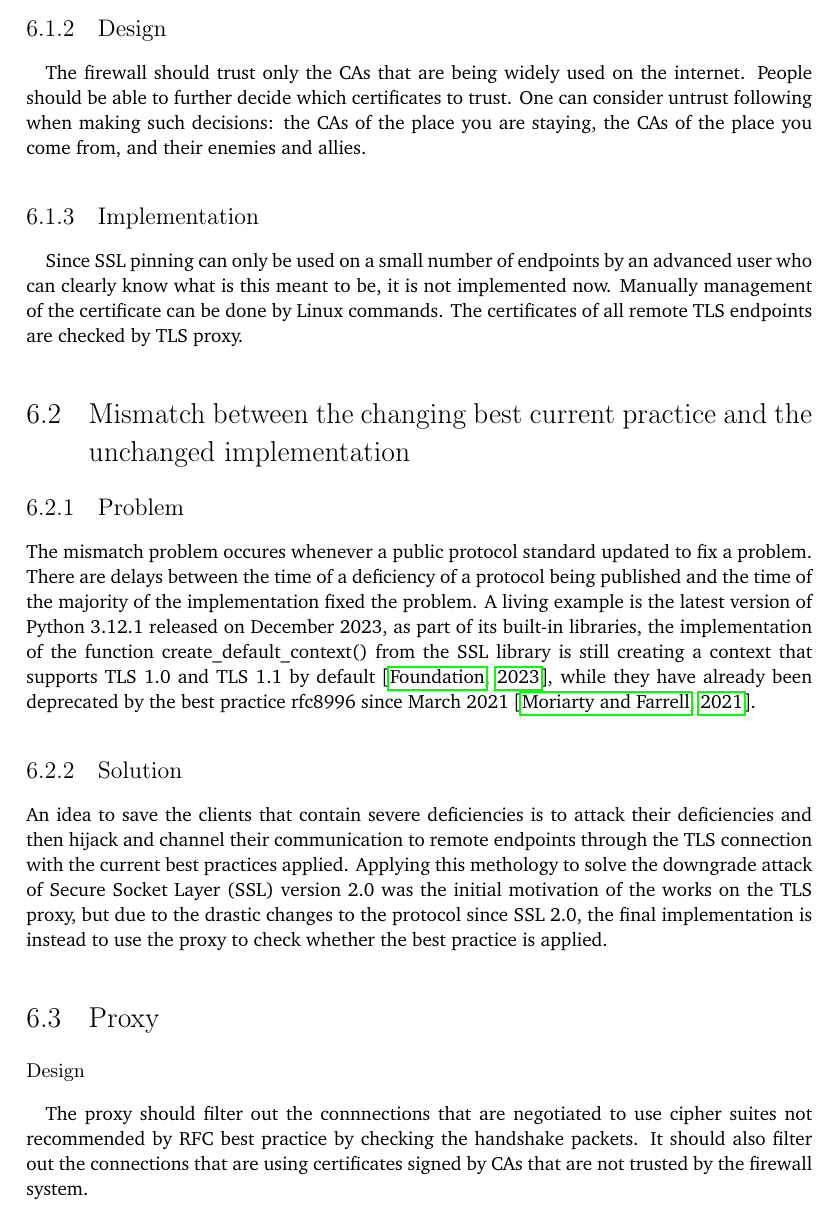
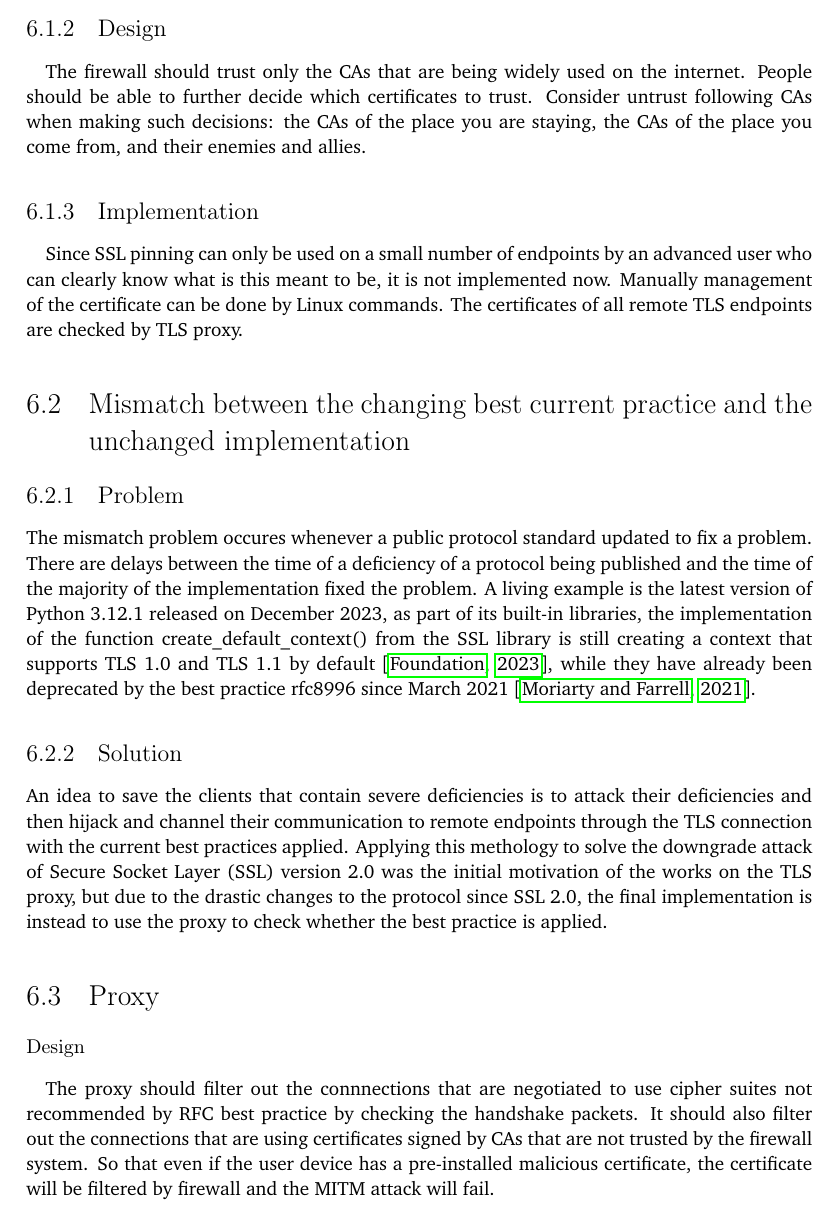
Before and after one commit to YongBinnnnnnnnnnnnnnnnnnnnnnnnnnnnnnnnn/hood, a LaTeX thesis (paper/paper.tex): part of page 32 of 72, cut so that both start at the same text. Compiled offline with pdfLaTeX.

Commit message:
Update paper.tex

```diff
--- a/paper/paper.tex
+++ b/paper/paper.tex
@@ -284,7 +284,7 @@ SSL-pinning can prevent MITM attacks from a trusted CA when the user knows the C
 Removing suspicious CAs from the trusted list could protect people from MITM attacks initiated by those CAs. However, some systems and devices do provide the function of untrusting a CA. For example, an iPhone needs a computer to enable such configuration and most Android devices do not provide such entry in settings.
 \subsection{Design}
 \paragraph{}
-The firewall should trust only the CAs that are being widely used on the internet. People should be able to further decide which certificates to trust. One can consider untrust following when making such decisions: the CAs of the place you are staying, the CAs of the place you come from, and their enemies and allies.
+The firewall should trust only the CAs that are being widely used on the internet. People should be able to further decide which certificates to trust. Consider untrust following CAs when making such decisions: the CAs of the place you are staying, the CAs of the place you come from, and their enemies and allies.
 \subsection{Implementation}
 \paragraph{}
 Since SSL pinning can only be used on a small number of endpoints by an advanced user who can clearly know what is this meant to be, it is not implemented now. Manually management of the certificate can be done by Linux commands. The certificates of all remote TLS endpoints are checked by TLS proxy.
@@ -300,7 +300,7 @@ An idea to save the clients that contain severe deficiencies is to attack their
 \section{Proxy}
 \subsubsection{Design}
 \paragraph{}
-The proxy should filter out the connnections that are negotiated to use cipher suites not recommended by RFC best practice by checking the handshake packets. It should also filter out the connections that are using certificates signed by CAs that are not trusted by the firewall system.
+The proxy should filter out the connnections that are negotiated to use cipher suites not recommended by RFC best practice by checking the handshake packets. It should also filter out the connections that are using certificates signed by CAs that are not trusted by the firewall system. So that even if the user device has a pre-installed malicious certificate, the certificate will be filtered by firewall and the MITM attack will fail.
 \paragraph{}
 The proxy should not use the MITM attack to decrypt SSL sessions. Despite using MITM attack to inspect or protect encrypted connections has been used in firewalls and proxies for many years \citep{fortigate:deepinspection}, the TLS proxy used in this firewall should not implement the same functionality. The reason is that when the firewall itself is compromised, the ability to decrypt TLS sessions will cause a disaster to the devices behind it: the attacker will be able to easily modify the encrypted data transferred over a MITM proxy while the devices behind the firewall will alert nothing about the modification. However, if the firewall could not do MITM attacks at all, the compromised firewall is still unable to see and modify encryptions, because the certificate verification of the devices behind this firewall is still working.
 \subsubsection{Implementation}
```
